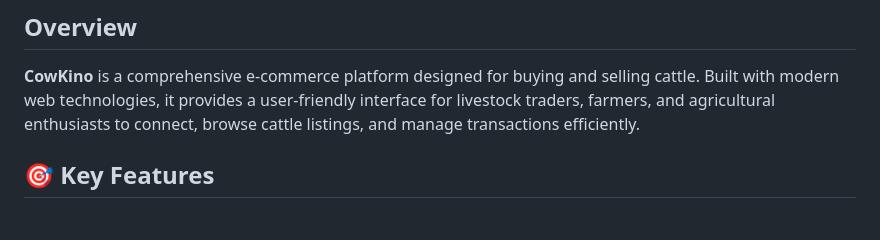
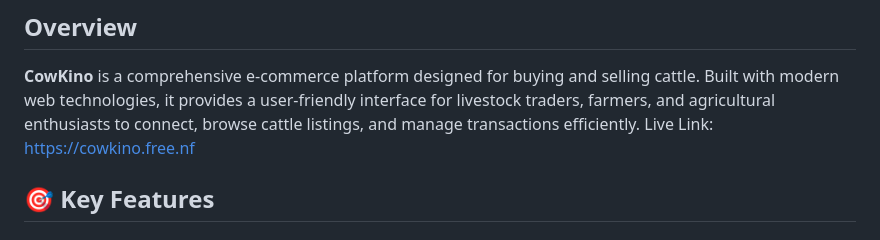
Before and after one commit to raidibney/cowkino, a Markdown page: README.md, the part around the change. Rendered like a GitHub page.

Commit message:
Live link added

```diff
--- a/README.md
+++ b/README.md
@@ -7,6 +7,7 @@
 ## Overview
 
 **CowKino** is a comprehensive e-commerce platform designed for buying and selling cattle. Built with modern web technologies, it provides a user-friendly interface for livestock traders, farmers, and agricultural enthusiasts to connect, browse cattle listings, and manage transactions efficiently.
+Live Link: https://cowkino.free.nf
 
 ## 🎯 Key Features
 
```
